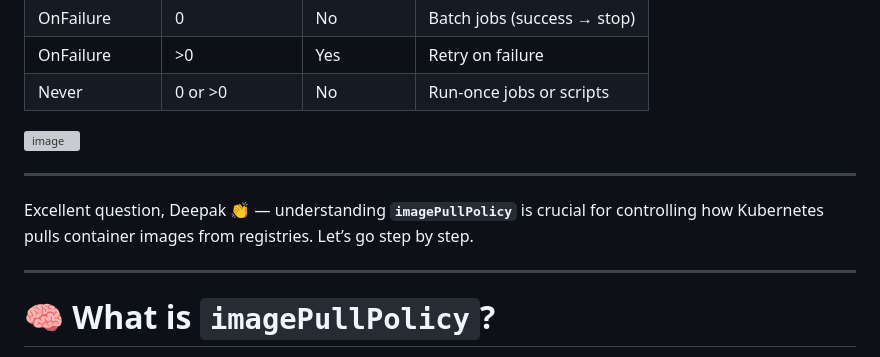
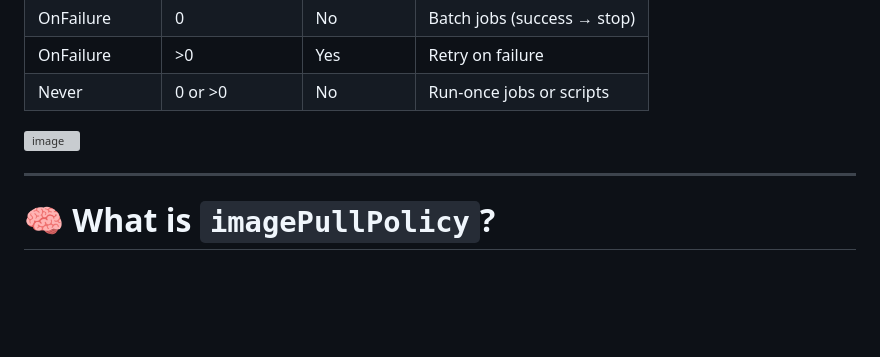
Before and after one commit to msdeepak052/Kubernetes-Imp-Topics, a Markdown page: 2. Pods/Pod-Termination-RestartPolicy-imagePullPolicy.md, the part around the change. Drawn GitHub-style; blank space fills up the shorter version; grey boxes are pictures that could not be loaded.

```diff
--- a/2. Pods/Pod-Termination-RestartPolicy-imagePullPolicy.md
+++ b/2. Pods/Pod-Termination-RestartPolicy-imagePullPolicy.md
@@ -149,9 +149,6 @@ spec:
 
 
 <img width="1371" height="702" alt="image" src="https://github.com/user-attachments/assets/678efc67-d421-495b-80a0-78660bdc179b" />
-
----
-Excellent question, Deepak 👏 — understanding **`imagePullPolicy`** is crucial for controlling how Kubernetes pulls container images from registries. Let’s go step by step.
 
 ---
 
```
